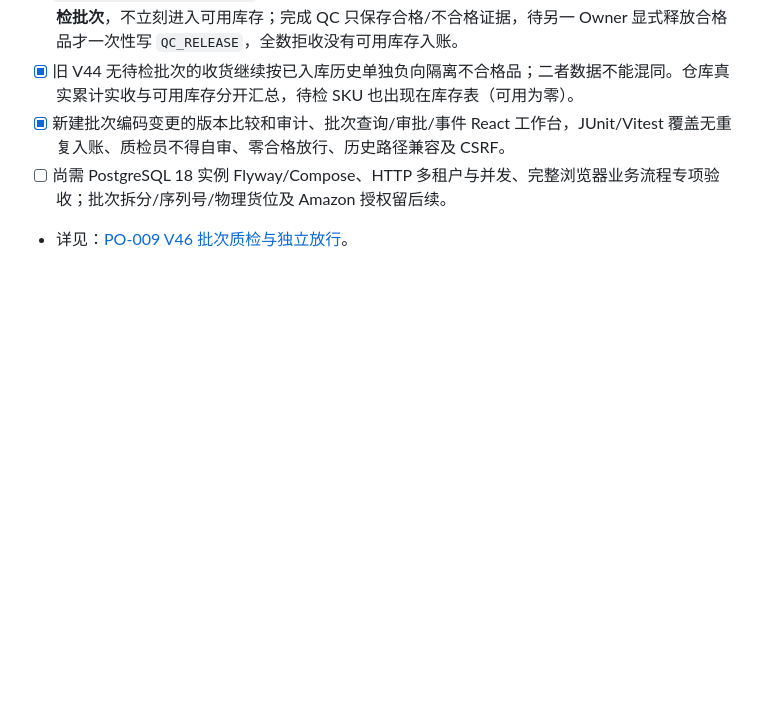
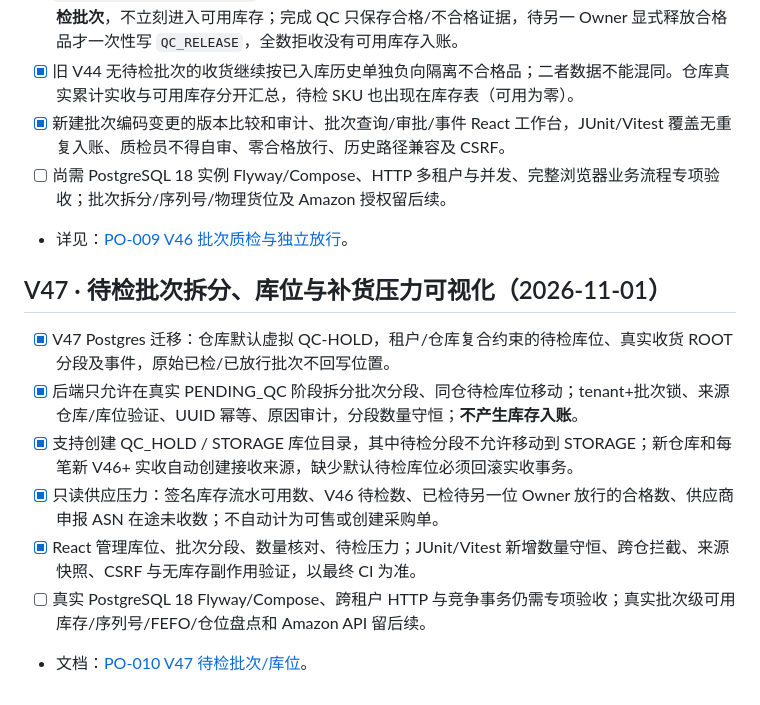
Before and after one commit to kunlong-luo/merchivra, a Markdown page: docs/roadmap.md, the part around the change. Rendered like a GitHub page; blank space fills up the shorter version.

Commit message:
docs: V47 receipt partition accounting, virtual staging and supply pressure invariants

```diff
--- a/docs/roadmap.md
+++ b/docs/roadmap.md
@@ -350,3 +350,13 @@
 - [x] 新建批次编码变更的版本比较和审计、批次查询/审批/事件 React 工作台，JUnit/Vitest 覆盖无重复入账、质检员不得自审、零合格放行、历史路径兼容及 CSRF。
 - [ ] 尚需 PostgreSQL 18 实例 Flyway/Compose、HTTP 多租户与并发、完整浏览器业务流程专项验收；批次拆分/序列号/物理货位及 Amazon 授权留后续。
 - 详见：[PO-009 V46 批次质检与独立放行](purchasing/held-receipt-lots-quality-release-v46.md)。
+
+## V47 · 待检批次拆分、库位与补货压力可视化（2026-11-01）
+
+- [x] V47 Postgres 迁移：仓库默认虚拟 QC-HOLD，租户/仓库复合约束的待检库位、真实收货 ROOT 分段及事件，原始已检/已放行批次不回写位置。
+- [x] 后端只允许在真实 PENDING_QC 阶段拆分批次分段、同仓待检库位移动；tenant+批次锁、来源仓库/库位验证、UUID 幂等、原因审计，分段数量守恒；**不产生库存入账**。
+- [x] 支持创建 QC_HOLD / STORAGE 库位目录，其中待检分段不允许移动到 STORAGE；新仓库和每笔新 V46+ 实收自动创建接收来源，缺少默认待检库位必须回滚实收事务。
+- [x] 只读供应压力：签名库存流水可用数、V46 待检数、已检待另一位 Owner 放行的合格数、供应商申报 ASN 在途未收数；不自动计为可售或创建采购单。
+- [x] React 管理库位、批次分段、数量核对、待检压力；JUnit/Vitest 新增数量守恒、跨仓拦截、来源快照、CSRF 与无库存副作用验证，以最终 CI 为准。
+- [ ] 真实 PostgreSQL 18 Flyway/Compose、跨租户 HTTP 与竞争事务仍需专项验收；真实批次级可用库存/序列号/FEFO/仓位盘点和 Amazon API 留后续。
+- 文档：[PO-010 V47 待检批次/库位](purchasing/receipt-lot-locations-v47.md)。
```
